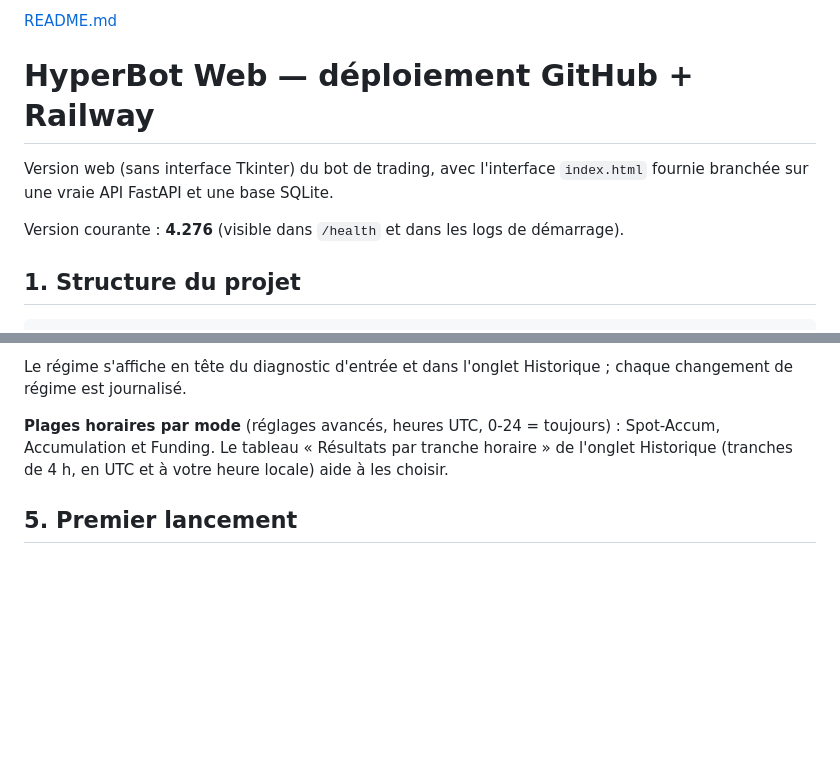
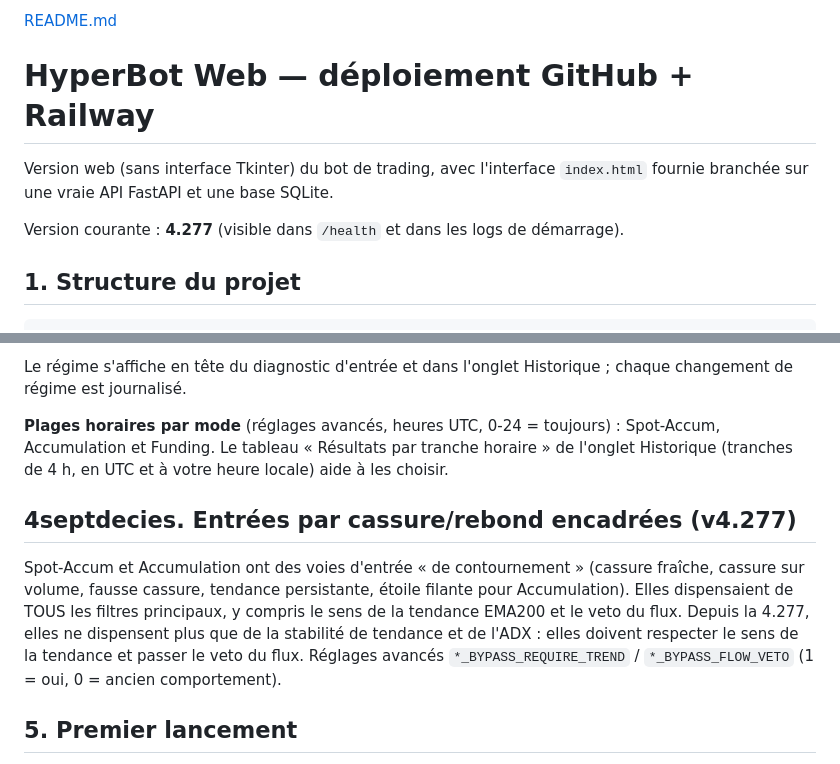
Before and after one commit to Alex0136a/Hyperbot-web, a Markdown page: README.md, 2 parts joined by grey strips. Drawn GitHub-style; blank space fills up the shorter version.

Commit message:
Update README with version and new features
Updated version number to 4.277 and added new section on break/rebound entries.

```diff
--- a/README.md
+++ b/README.md
@@ -4,7 +4,7 @@
 Version web (sans interface Tkinter) du bot de trading, avec l'interface
 `index.html` fournie branchée sur une vraie API FastAPI et une base SQLite.
 
-Version courante : **4.276** (visible dans `/health` et dans les logs de démarrage).
+Version courante : **4.277** (visible dans `/health` et dans les logs de démarrage).
 
 ## 1. Structure du projet
 
@@ -337,6 +337,17 @@ Spot-Accum, Accumulation et Funding. Le tableau « Résultats par tranche
 horaire » de l'onglet Historique (tranches de 4 h, en UTC et à votre heure
 locale) aide à les choisir.
 
+## 4septdecies. Entrées par cassure/rebond encadrées (v4.277)
+
+Spot-Accum et Accumulation ont des voies d'entrée « de contournement »
+(cassure fraîche, cassure sur volume, fausse cassure, tendance persistante,
+étoile filante pour Accumulation). Elles dispensaient de TOUS les filtres
+principaux, y compris le sens de la tendance EMA200 et le veto du flux.
+Depuis la 4.277, elles ne dispensent plus que de la stabilité de tendance et
+de l'ADX : elles doivent respecter le sens de la tendance et passer le veto
+du flux. Réglages avancés `*_BYPASS_REQUIRE_TREND` / `*_BYPASS_FLOW_VETO`
+(1 = oui, 0 = ancien comportement).
+
 ## 5. Premier lancement
 
 Va sur l'URL Railway, clique "Créer un compte" et crée **ton unique compte**.
```
Also changed, not shown: other parts of README.md (+1 -1 lines).
